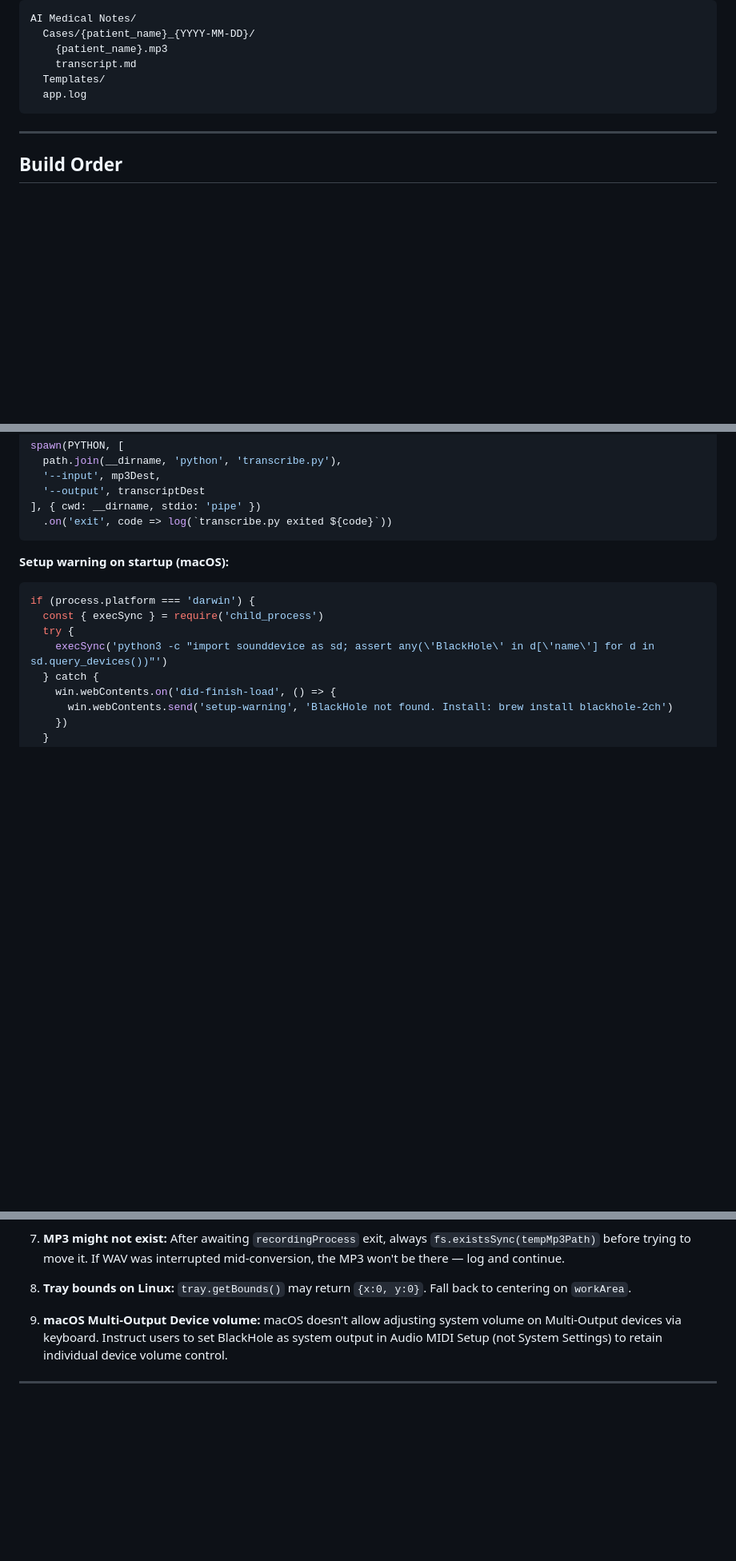
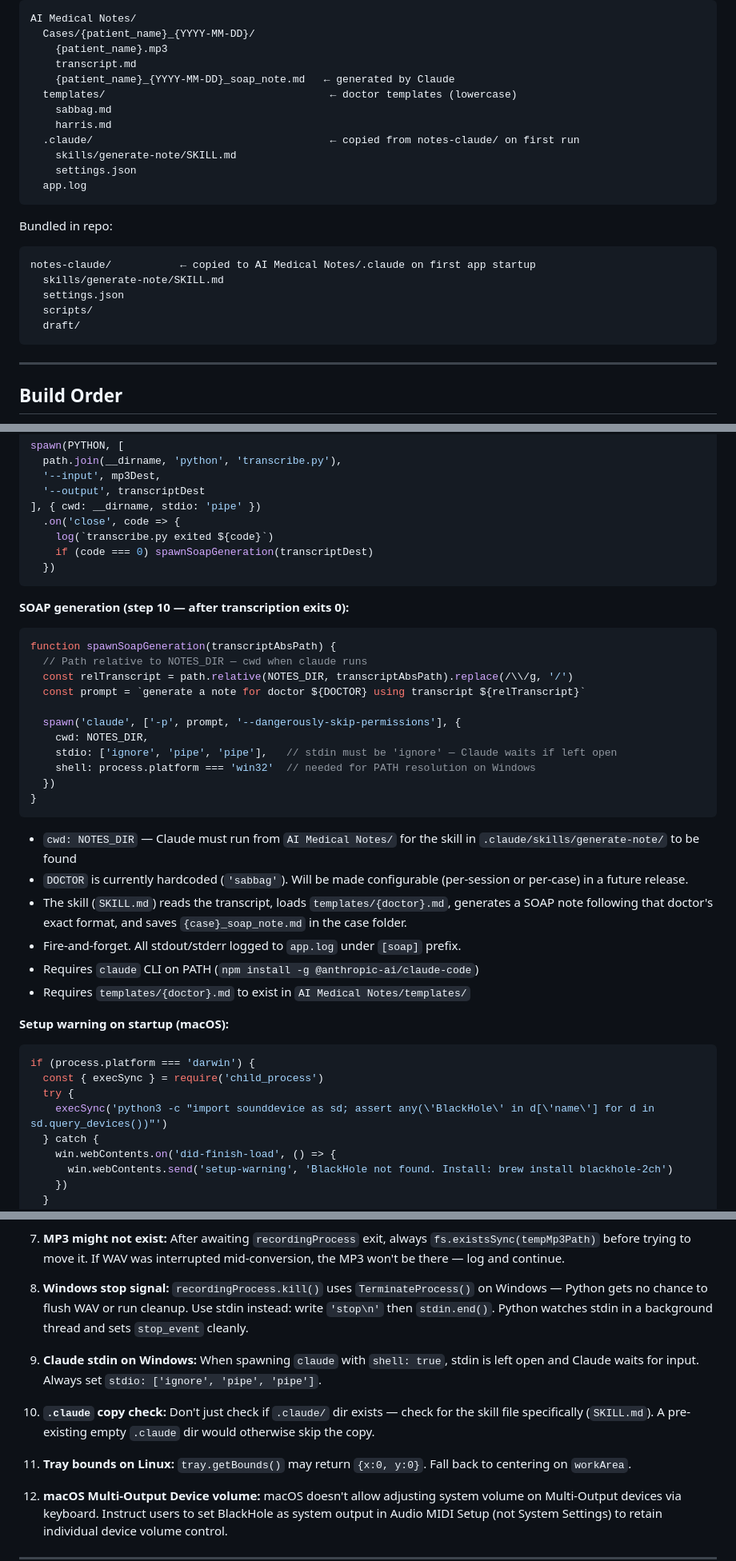
Before and after one commit to rishabh-navadhiti/pa-recording-app, a Markdown page: docs/plan.md, 3 parts joined by grey strips. Shown at 80% size. GitHub-like rendering; blank space fills up the shorter version.

Commit message:
Update plan.md to reflect SOAP generation step; revert prompt edit
Co-Authored-By: Claude Sonnet 4.6 <noreply@anthropic.com>

````diff
--- a/docs/plan.md
+++ b/docs/plan.md
@@ -68,8 +68,23 @@ AI Medical Notes/
   Cases/{patient_name}_{YYYY-MM-DD}/
     {patient_name}.mp3
     transcript.md
-  Templates/
+    {patient_name}_{YYYY-MM-DD}_soap_note.md   ← generated by Claude
+  templates/                                    ← doctor templates (lowercase)
+    sabbag.md
+    harris.md
+  .claude/                                      ← copied from notes-claude/ on first run
+    skills/generate-note/SKILL.md
+    settings.json
   app.log
+```
+
+Bundled in repo:
+```
+notes-claude/           ← copied to AI Medical Notes/.claude on first app startup
+  skills/generate-note/SKILL.md
+  settings.json
+  scripts/
+  draft/
 ```
 
 ---
@@ -305,8 +320,34 @@ spawn(PYTHON, [
   '--input', mp3Dest,
   '--output', transcriptDest
 ], { cwd: __dirname, stdio: 'pipe' })
-  .on('exit', code => log(`transcribe.py exited ${code}`))
+  .on('close', code => {
+    log(`transcribe.py exited ${code}`)
+    if (code === 0) spawnSoapGeneration(transcriptDest)
+  })
 ```
+
+**SOAP generation (step 10 — after transcription exits 0):**
+
+```javascript
+function spawnSoapGeneration(transcriptAbsPath) {
+  // Path relative to NOTES_DIR — cwd when claude runs
+  const relTranscript = path.relative(NOTES_DIR, transcriptAbsPath).replace(/\\/g, '/')
+  const prompt = `generate a note for doctor ${DOCTOR} using transcript ${relTranscript}`
+
+  spawn('claude', ['-p', prompt, '--dangerously-skip-permissions'], {
+    cwd: NOTES_DIR,
+    stdio: ['ignore', 'pipe', 'pipe'],   // stdin must be 'ignore' — Claude waits if left open
+    shell: process.platform === 'win32'  // needed for PATH resolution on Windows
+  })
+}
+```
+
+- `cwd: NOTES_DIR` — Claude must run from `AI Medical Notes/` for the skill in `.claude/skills/generate-note/` to be found
+- `DOCTOR` is currently hardcoded (`'sabbag'`). Will be made configurable (per-session or per-case) in a future release.
+- The skill (`SKILL.md`) reads the transcript, loads `templates/{doctor}.md`, generates a SOAP note following that doctor's exact format, and saves `{case}_soap_note.md` in the case folder.
+- Fire-and-forget. All stdout/stderr logged to `app.log` under `[soap]` prefix.
+- Requires `claude` CLI on PATH (`npm install -g @anthropic-ai/claude-code`)
+- Requires `templates/{doctor}.md` to exist in `AI Medical Notes/templates/`
 
 **Setup warning on startup (macOS):**
 ```javascript
@@ -360,7 +401,13 @@ if (process.platform === 'darwin') {
 
 7. **MP3 might not exist:** After awaiting `recordingProcess` exit, always `fs.existsSync(tempMp3Path)` before trying to move it. If WAV was interrupted mid-conversion, the MP3 won't be there — log and continue.
 
-8. **Tray bounds on Linux:** `tray.getBounds()` may return `{x:0, y:0}`. Fall back to centering on `workArea`.
+8. **Windows stop signal:** `recordingProcess.kill()` uses `TerminateProcess()` on Windows — Python gets no chance to flush WAV or run cleanup. Use stdin instead: write `'stop\n'` then `stdin.end()`. Python watches stdin in a background thread and sets `stop_event` cleanly.
+
+9. **Claude stdin on Windows:** When spawning `claude` with `shell: true`, stdin is left open and Claude waits for input. Always set `stdio: ['ignore', 'pipe', 'pipe']`.
+
+10. **`.claude` copy check:** Don't just check if `.claude/` dir exists — check for the skill file specifically (`SKILL.md`). A pre-existing empty `.claude` dir would otherwise skip the copy.
+
+11. **Tray bounds on Linux:** `tray.getBounds()` may return `{x:0, y:0}`. Fall back to centering on `workArea`.
 
 9. **macOS Multi-Output Device volume:** macOS doesn't allow adjusting system volume on Multi-Output devices via keyboard. Instruct users to set BlackHole as system output in Audio MIDI Setup (not System Settings) to retain individual device volume control.
 
````
